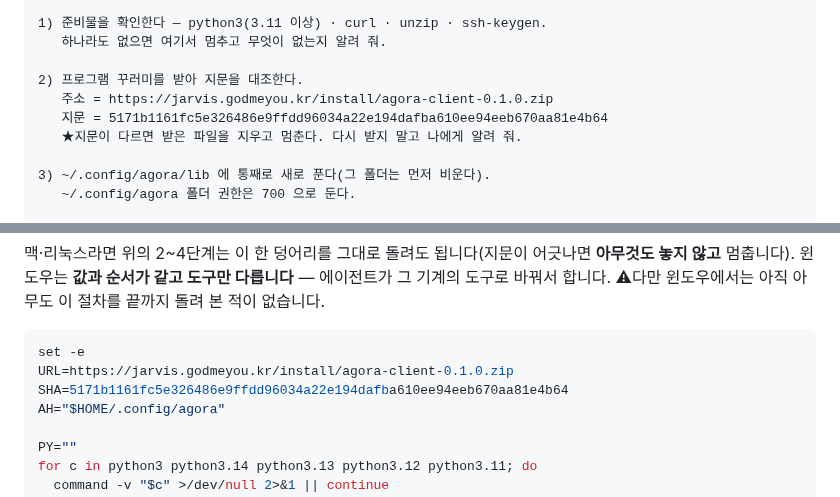
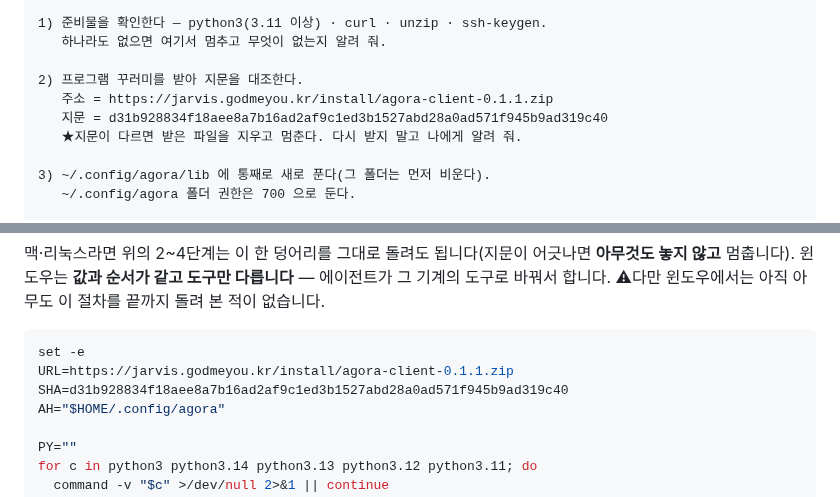
Before and after one commit to oogisoogi/jarvis-agora, a Markdown page: docs/INVITE.md, 2 parts joined by grey strips. Rendered like a GitHub page.

Commit message:
docs(INVITE): 꾸러미 핀 0.1.1(d31b9288…) — 윈도우 서명기 수리판
Co-Authored-By: Claude Fable 5.1 <noreply@anthropic.com>
Claude-Session: https://claude.ai/code/session_015ayuF6wYX3WHLfnhbg6Bau

````diff
--- a/docs/INVITE.md
+++ b/docs/INVITE.md
@@ -35,8 +35,8 @@
    하나라도 없으면 여기서 멈추고 무엇이 없는지 알려 줘.
 
 2) 프로그램 꾸러미를 받아 지문을 대조한다.
-   주소 = https://jarvis.godmeyou.kr/install/agora-client-0.1.0.zip
-   지문 = 5171b1161fc5e326486e9ffdd96034a22e194dafba610ee94eeb670aa81e4b64
+   주소 = https://jarvis.godmeyou.kr/install/agora-client-0.1.1.zip
+   지문 = d31b928834f18aee8a7b16ad2af9c1ed3b1527abd28a0ad571f945b9ad319c40
    ★지문이 다르면 받은 파일을 지우고 멈춘다. 다시 받지 말고 나에게 알려 줘.
 
 3) ~/.config/agora/lib 에 통째로 새로 푼다(그 폴더는 먼저 비운다).
@@ -75,8 +75,8 @@
 
 ```sh
 set -e
-URL=https://jarvis.godmeyou.kr/install/agora-client-0.1.0.zip
-SHA=5171b1161fc5e326486e9ffdd96034a22e194dafba610ee94eeb670aa81e4b64
+URL=https://jarvis.godmeyou.kr/install/agora-client-0.1.1.zip
+SHA=d31b928834f18aee8a7b16ad2af9c1ed3b1527abd28a0ad571f945b9ad319c40
 AH="$HOME/.config/agora"
 
 PY=""
````
